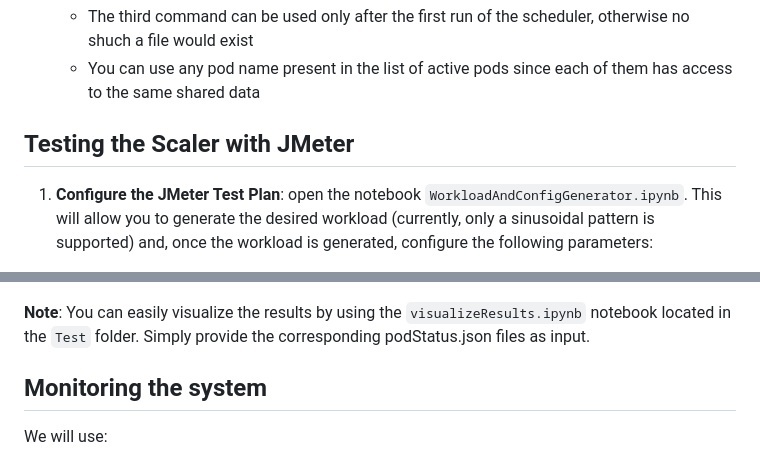
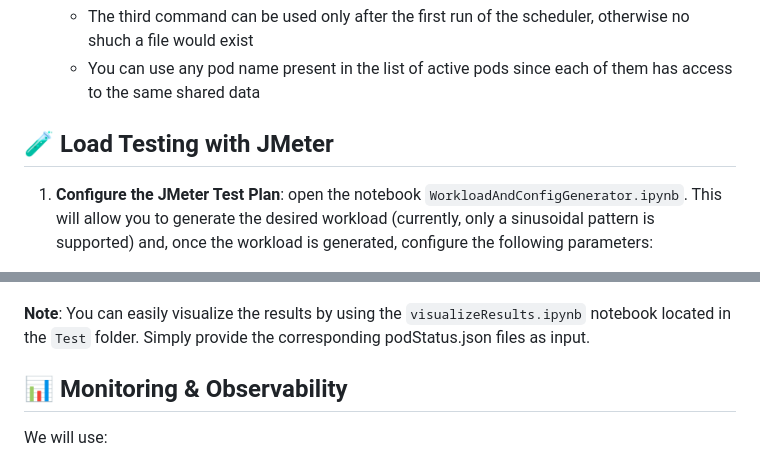
Before and after one commit to FabioS08/Serverless_Scaling_with_Deep_Reinforcement_Learning, a Markdown page: README.md, 2 parts joined by grey strips. Drawn GitHub-style.

```diff
--- a/README.md
+++ b/README.md
@@ -215,7 +269,7 @@ To resolve this, follow the commands provided below
 <br></br>
 
 
-## Testing the Scaler with JMeter
+## 🧪 Load Testing with JMeter
 
 1. **Configure the JMeter Test Plan**: open the notebook `WorkloadAndConfigGenerator.ipynb`. This will allow you to generate the desired workload (currently, only a sinusoidal pattern is supported) and, once the workload is generated, configure the following parameters:
 
@@ -289,7 +343,7 @@ To resolve this, follow the commands provided below
 **Note**: You can easily visualize the results by using the `visualizeResults.ipynb` notebook located in the `Test` folder. Simply provide the corresponding podStatus.json files as input.
 <br></br>
 
-## Monitoring the system
+## 📊 Monitoring & Observability
 
 We will use:
    - **NodeExporter**: it runs as a DaemonSet on each Kubernetes node and collects system-level metrics, such as CPU, memory, disk I/O, network usage, etc., from the underlying host
```
Also changed, not shown: other parts of README.md (+71 -11 lines).
